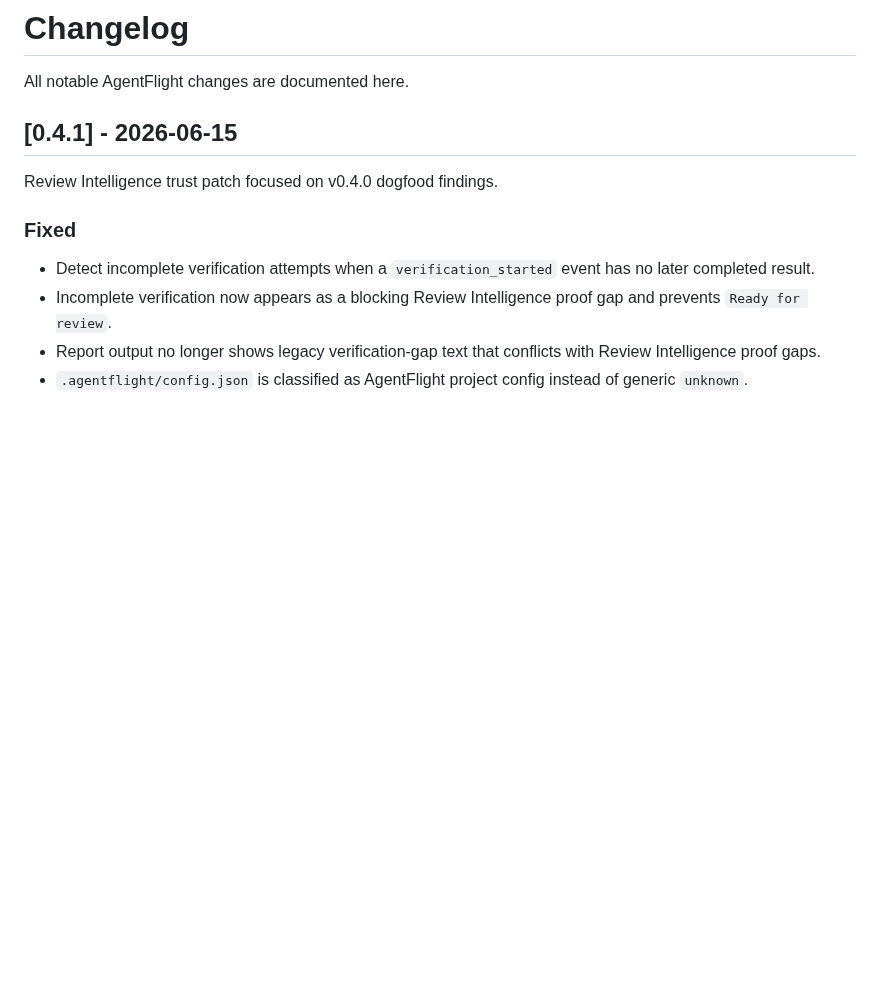
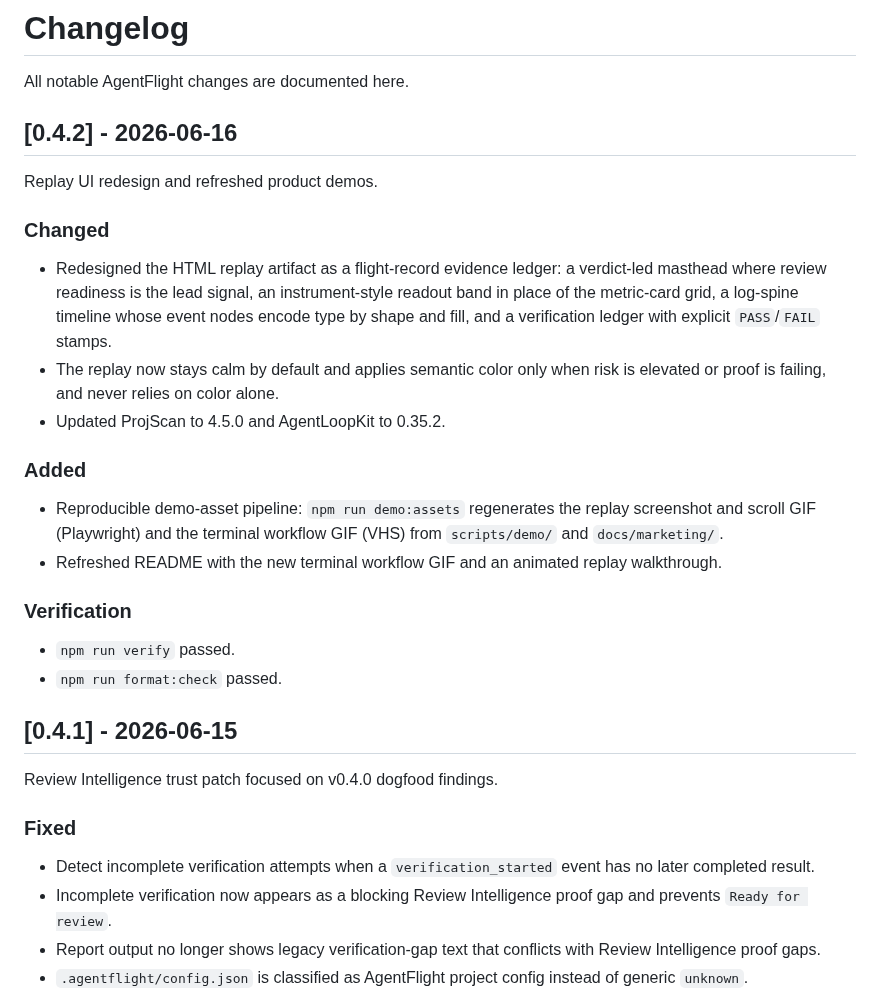
Before and after one commit to abhiyoheswaran1/AgentFlight, a Markdown page: CHANGELOG.md, the part around the change. GitHub-like rendering; blank space fills up the shorter version.

```diff
--- a/CHANGELOG.md
+++ b/CHANGELOG.md
@@ -1,6 +1,26 @@
 # Changelog
 
 All notable AgentFlight changes are documented here.
+
+## [0.4.2] - 2026-06-16
+
+Replay UI redesign and refreshed product demos.
+
+### Changed
+
+- Redesigned the HTML replay artifact as a flight-record evidence ledger: a verdict-led masthead where review readiness is the lead signal, an instrument-style readout band in place of the metric-card grid, a log-spine timeline whose event nodes encode type by shape and fill, and a verification ledger with explicit `PASS`/`FAIL` stamps.
+- The replay now stays calm by default and applies semantic color only when risk is elevated or proof is failing, and never relies on color alone.
+- Updated ProjScan to 4.5.0 and AgentLoopKit to 0.35.2.
+
+### Added
+
+- Reproducible demo-asset pipeline: `npm run demo:assets` regenerates the replay screenshot and scroll GIF (Playwright) and the terminal workflow GIF (VHS) from `scripts/demo/` and `docs/marketing/`.
+- Refreshed README with the new terminal workflow GIF and an animated replay walkthrough.
+
+### Verification
+
+- `npm run verify` passed.
+- `npm run format:check` passed.
 
 ## [0.4.1] - 2026-06-15
 
```
Also changed, not shown: .agentloop/tasks/2026-06-16-redesign-replay-ui-and-refresh-product-demos-gifs-screenshots.md (added, +52 -0 lines), README.md (+5 -3 lines), docs/assets/agentflight-replay-timeline.png, docs/assets/agentflight-terminal-demo.gif, 10 other files.
